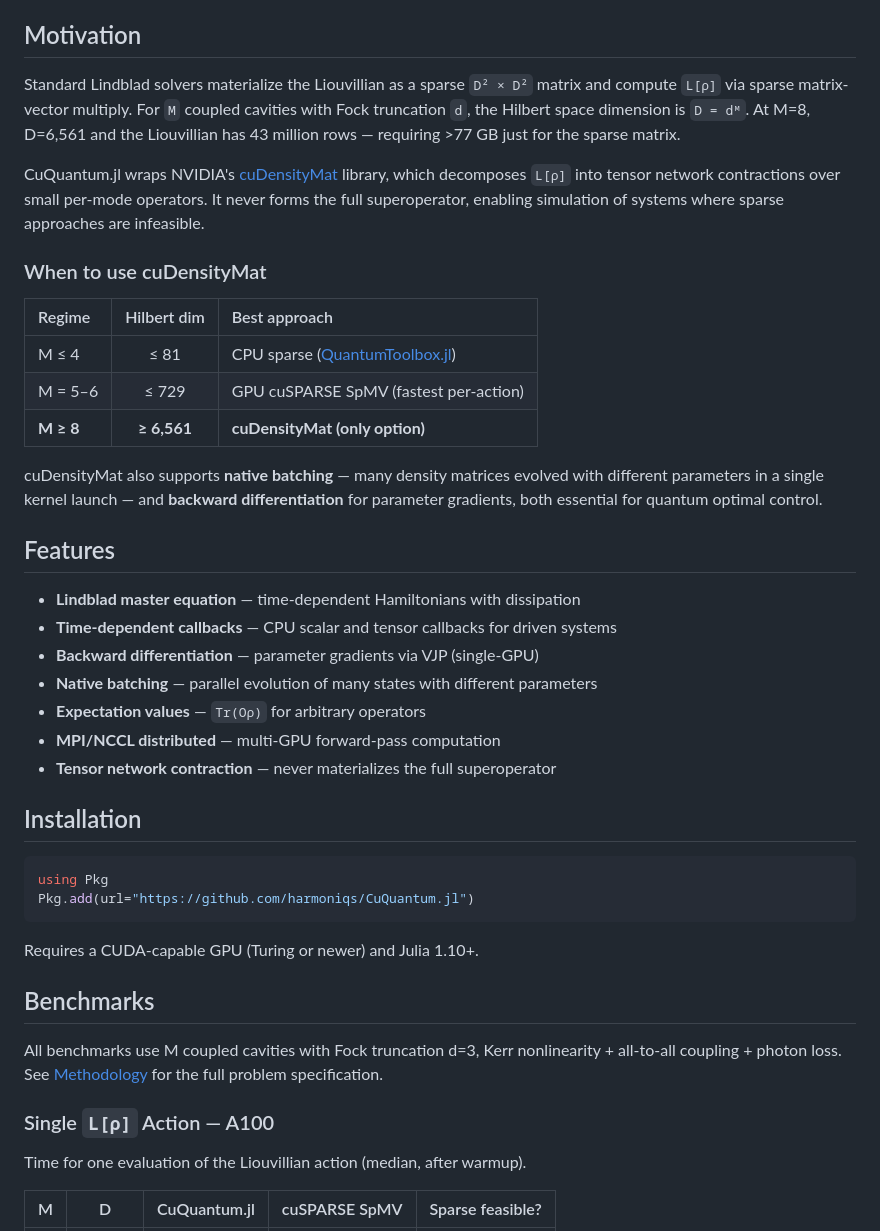
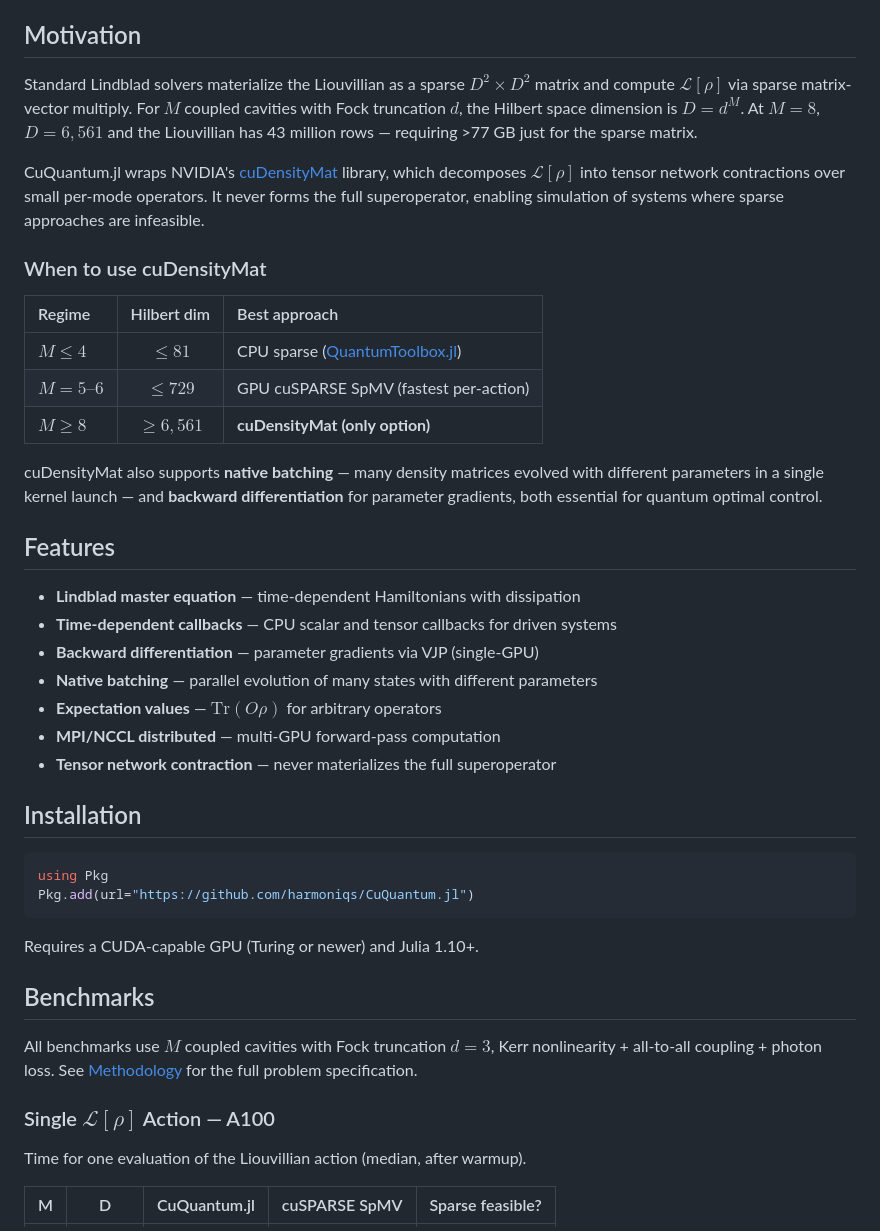
Before and after one commit to harmoniqs/CuQuantum.jl, a Markdown page: README.md, the part around one of its changes. Drawn GitHub-style.

```diff
--- a/README.md
+++ b/README.md
@@ -7,17 +7,17 @@ Julia bindings for the [NVIDIA cuQuantum SDK](https://docs.nvidia.com/cuda/cuqua
 
 ## Motivation
 
-Standard Lindblad solvers materialize the Liouvillian as a sparse `D² × D²` matrix and compute `L[ρ]` via sparse matrix-vector multiply. For `M` coupled cavities with Fock truncation `d`, the Hilbert space dimension is `D = dᴹ`. At M=8, D=6,561 and the Liouvillian has 43 million rows — requiring >77 GB just for the sparse matrix.
+Standard Lindblad solvers materialize the Liouvillian as a sparse $D^2 \times D^2$ matrix and compute $\mathcal{L}[\rho]$ via sparse matrix-vector multiply. For $M$ coupled cavities with Fock truncation $d$, the Hilbert space dimension is $D = d^M$. At $M=8$, $D=6{,}561$ and the Liouvillian has 43 million rows — requiring >77 GB just for the sparse matrix.
 
-CuQuantum.jl wraps NVIDIA's [cuDensityMat](https://docs.nvidia.com/cuda/cuquantum/latest/cudensitymat/index.html) library, which decomposes `L[ρ]` into tensor network contractions over small per-mode operators. It never forms the full superoperator, enabling simulation of systems where sparse approaches are infeasible.
+CuQuantum.jl wraps NVIDIA's [cuDensityMat](https://docs.nvidia.com/cuda/cuquantum/latest/cudensitymat/index.html) library, which decomposes $\mathcal{L}[\rho]$ into tensor network contractions over small per-mode operators. It never forms the full superoperator, enabling simulation of systems where sparse approaches are infeasible.
 
 ### When to use cuDensityMat
 
 | Regime | Hilbert dim | Best approach |
 |:---|:---:|:---|
-| M ≤ 4 | ≤ 81 | CPU sparse ([QuantumToolbox.jl](https://github.com/qutip/QuantumToolbox.jl)) |
-| M = 5–6 | ≤ 729 | GPU cuSPARSE SpMV (fastest per-action) |
-| **M ≥ 8** | **≥ 6,561** | **cuDensityMat (only option)** |
+| $M \le 4$ | $\le 81$ | CPU sparse ([QuantumToolbox.jl](https://github.com/qutip/QuantumToolbox.jl)) |
+| $M = 5\text{--}6$ | $\le 729$ | GPU cuSPARSE SpMV (fastest per-action) |
+| $M \ge 8$ | $\ge 6{,}561$ | **cuDensityMat (only option)** |
 
 cuDensityMat also supports **native batching** — many density matrices evolved with different parameters in a single kernel launch — and **backward differentiation** for parameter gradients, both essential for quantum optimal control.
 
@@ -27,7 +27,7 @@ cuDensityMat also supports **native batching** — many density matrices evolved
 - **Time-dependent callbacks** — CPU scalar and tensor callbacks for driven systems
 - **Backward differentiation** — parameter gradients via VJP (single-GPU)
 - **Native batching** — parallel evolution of many states with different parameters
-- **Expectation values** — `Tr(Oρ)` for arbitrary operators
+- **Expectation values** — $\text{Tr}(O\rho)$ for arbitrary operators
 - **MPI/NCCL distributed** — multi-GPU forward-pass computation
 - **Tensor network contraction** — never materializes the full superoperator
 
@@ -42,9 +42,9 @@ Requires a CUDA-capable GPU (Turing or newer) and Julia 1.10+.
 
 ## Benchmarks
 
-All benchmarks use M coupled cavities with Fock truncation d=3, Kerr nonlinearity + all-to-all coupling + photon loss. See [Methodology](#methodology) for the full problem specification.
+All benchmarks use $M$ coupled cavities with Fock truncation $d=3$, Kerr nonlinearity + all-to-all coupling + photon loss. See [Methodology](#methodology) for the full problem specification.
 
-### Single `L[ρ]` Action — A100
+### Single $\mathcal{L}[\rho]$ Action — A100
 
 Time for one evaluation of the Liouvillian action (median, after warmup).
 
```
Also changed, not shown: other parts of README.md (+10 -11 lines), docs/src/benchmarks.md (+16 -1 lines).
